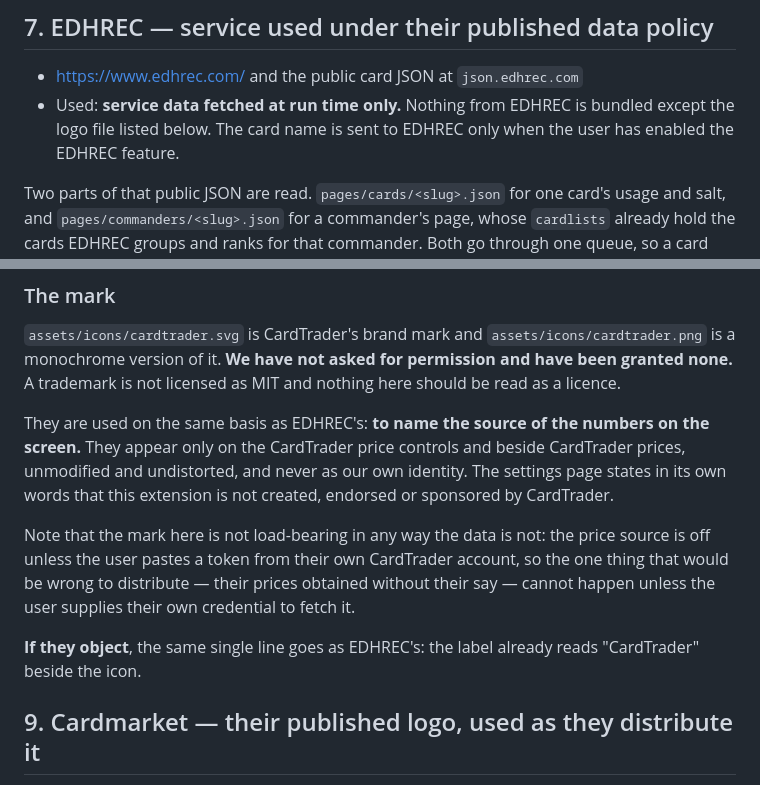
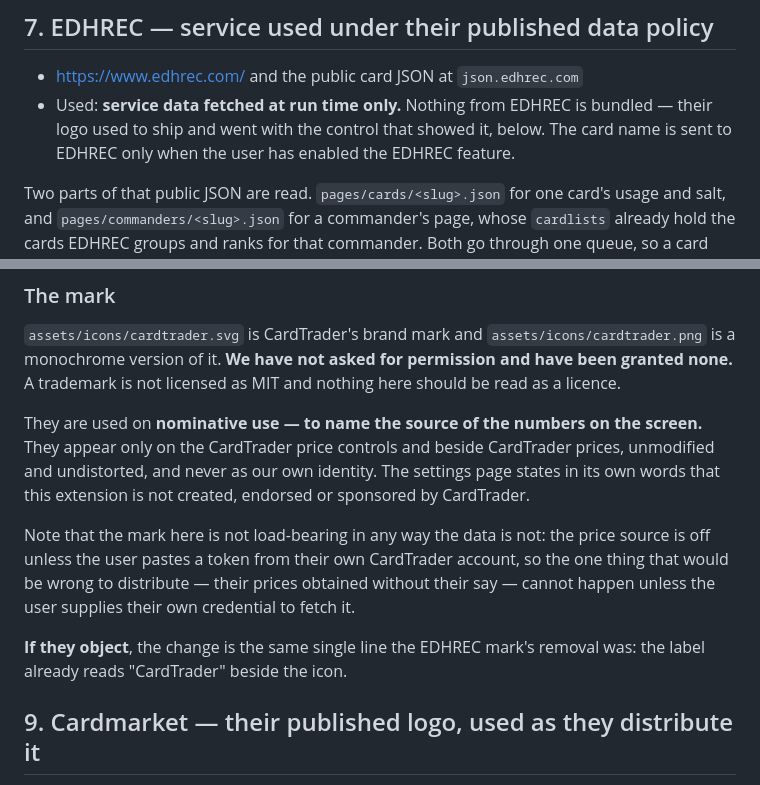
Before and after one commit to Solomag/scryfall-toolkit, a Markdown page: THIRD_PARTY_NOTICES.md, 2 parts joined by grey strips. Drawn GitHub-style.

```diff
--- a/THIRD_PARTY_NOTICES.md
+++ b/THIRD_PARTY_NOTICES.md
@@ -231,9 +231,9 @@ rules this project's request pattern has to respect.
 ## 7. EDHREC — service used under their published data policy
 
 - <https://www.edhrec.com/> and the public card JSON at `json.edhrec.com`
-- Used: **service data fetched at run time only.** Nothing from EDHREC is bundled except
-  the logo file listed below. The card name is sent to EDHREC only when the user has
-  enabled the EDHREC feature.
+- Used: **service data fetched at run time only.** Nothing from EDHREC is bundled — their logo
+  used to ship and went with the control that showed it, below. The card name is sent to EDHREC
+  only when the user has enabled the EDHREC feature.
 
 Two parts of that public JSON are read. `pages/cards/<slug>.json` for one card's usage and
 salt, and `pages/commanders/<slug>.json` for a commander's page, whose `cardlists` already
@@ -327,18 +327,18 @@ without the user's own credential.
 is a monochrome version of it. **We have not asked for permission and have been granted
 none.** A trademark is not licensed as MIT and nothing here should be read as a licence.
 
-They are used on the same basis as EDHREC's: **to name the source of the numbers on the
-screen.** They appear only on the CardTrader price controls and beside CardTrader prices,
-unmodified and undistorted, and never as our own identity. The settings page states in its
-own words that this extension is not created, endorsed or sponsored by CardTrader.
+They are used on **nominative use — to name the source of the numbers on the screen.** They
+appear only on the CardTrader price controls and beside CardTrader prices, unmodified and
+undistorted, and never as our own identity. The settings page states in its own words that this
+extension is not created, endorsed or sponsored by CardTrader.
 
 Note that the mark here is not load-bearing in any way the data is not: the price source
 is off unless the user pastes a token from their own CardTrader account, so the one thing
 that would be wrong to distribute — their prices obtained without their say — cannot
 happen unless the user supplies their own credential to fetch it.
 
-**If they object**, the same single line goes as EDHREC's: the label already reads
-"CardTrader" beside the icon.
+**If they object**, the change is the same single line the EDHREC mark's removal was: the label
+already reads "CardTrader" beside the icon.
 
 ## 9. Cardmarket — their published logo, used as they distribute it
 
```
Also changed, not shown: CHANGELOG.md (+8 -0 lines), docs/ROADMAP.md (+1 -1 lines).
